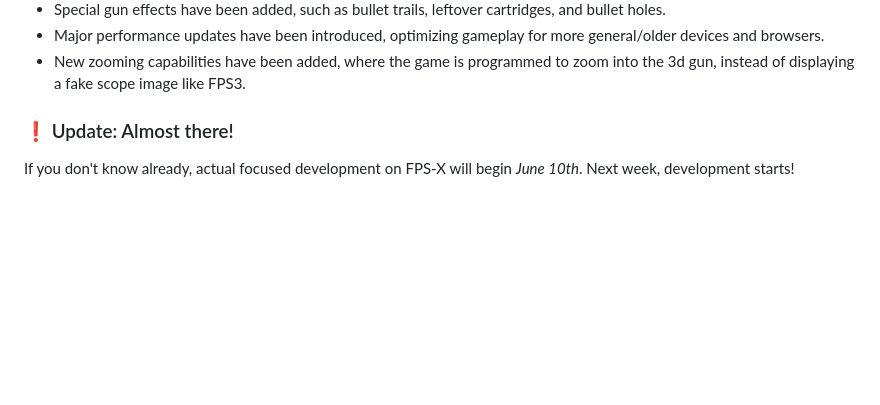
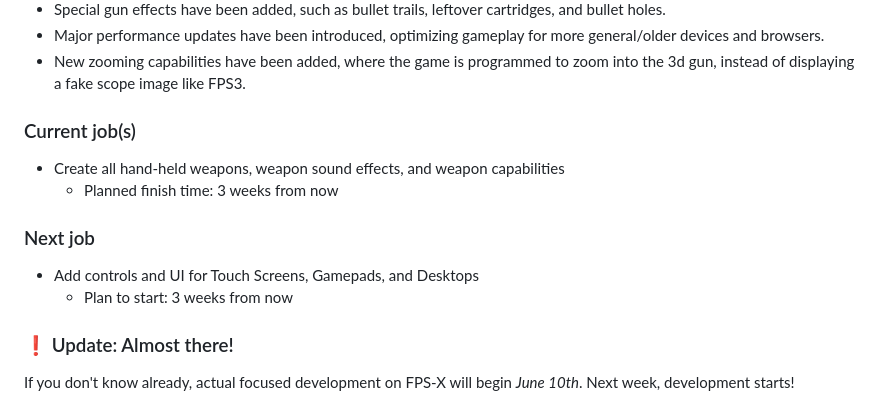
Before and after one commit to Parking-Master/FPS-X, a Markdown page: README.md, the part around the change. GitHub-like rendering; blank space fills up the shorter version.

```diff
--- a/README.md
+++ b/README.md
@@ -18,6 +18,14 @@ About 18 weeks left of development.
 - Special gun effects have been added, such as bullet trails, leftover cartridges, and bullet holes.
 - Major performance updates have been introduced, optimizing gameplay for more general/older devices and browsers.
 - New zooming capabilities have been added, where the game is programmed to zoom into the 3d gun, instead of displaying a fake scope image like FPS3.
+
+### Current job(s)
+- Create all hand-held weapons, weapon sound effects, and weapon capabilities
+  - Planned finish time: 3 weeks from now
+
+### Next job
+- Add controls and UI for Touch Screens, Gamepads, and Desktops
+  - Plan to start: 3 weeks from now
 
 ### ❗ Update: Almost there!
 If you don't know already, actual focused development on FPS-X will begin _June 10th_. Next week, development starts!
```
